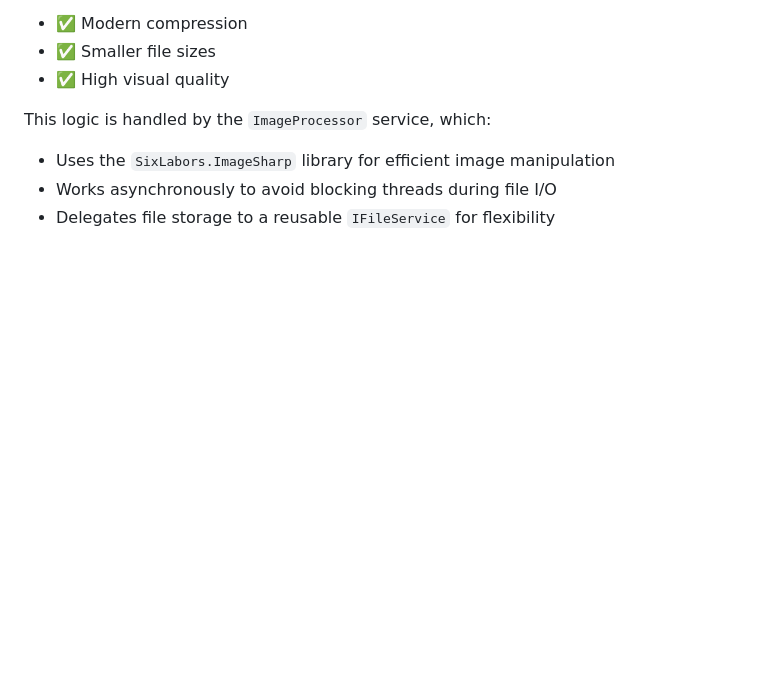
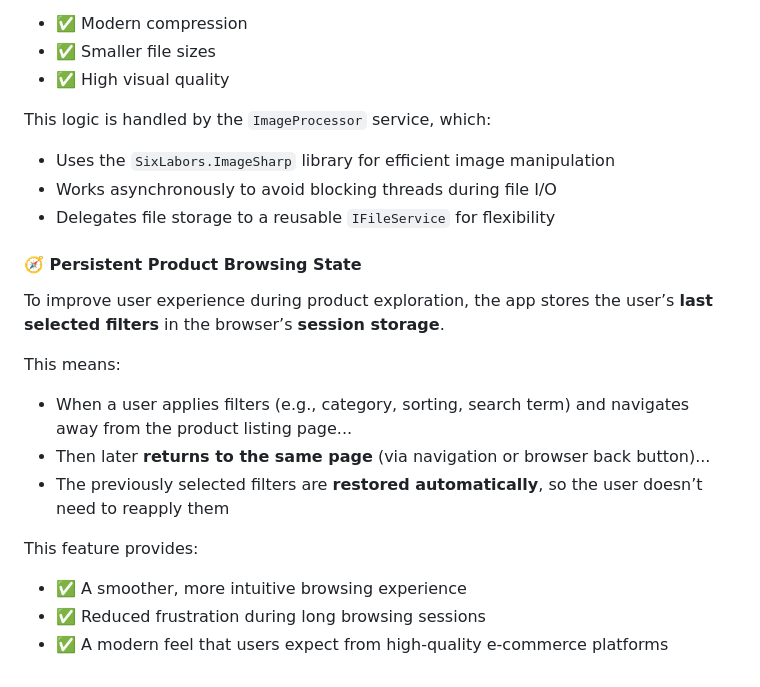
Before and after one commit to Tankybott/WebShop, a Markdown page: README.md, the part around the change printed below. Rendered like a GitHub page; blank space fills up the shorter version.

```diff
--- a/README.md
+++ b/README.md
@@ -392,3 +423,17 @@ This logic is handled by the `ImageProcessor` service, which:
 - Uses the `SixLabors.ImageSharp` library for efficient image manipulation
 - Works asynchronously to avoid blocking threads during file I/O
 - Delegates file storage to a reusable `IFileService` for flexibility
+
+#### 🧭 Persistent Product Browsing State
+
+To improve user experience during product exploration, the app stores the user’s **last selected filters** in the browser’s **session storage**.
+
+This means:
+- When a user applies filters (e.g., category, sorting, search term) and navigates away from the product listing page...
+- Then later **returns to the same page** (via navigation or browser back button)...
+- The previously selected filters are **restored automatically**, so the user doesn’t need to reapply them
+
+This feature provides:
+- ✅ A smoother, more intuitive browsing experience
+- ✅ Reduced frustration during long browsing sessions
+- ✅ A modern feel that users expect from high-quality e-commerce platforms
```
Also changed, not shown: other parts of README.md (+33 -2 lines).
